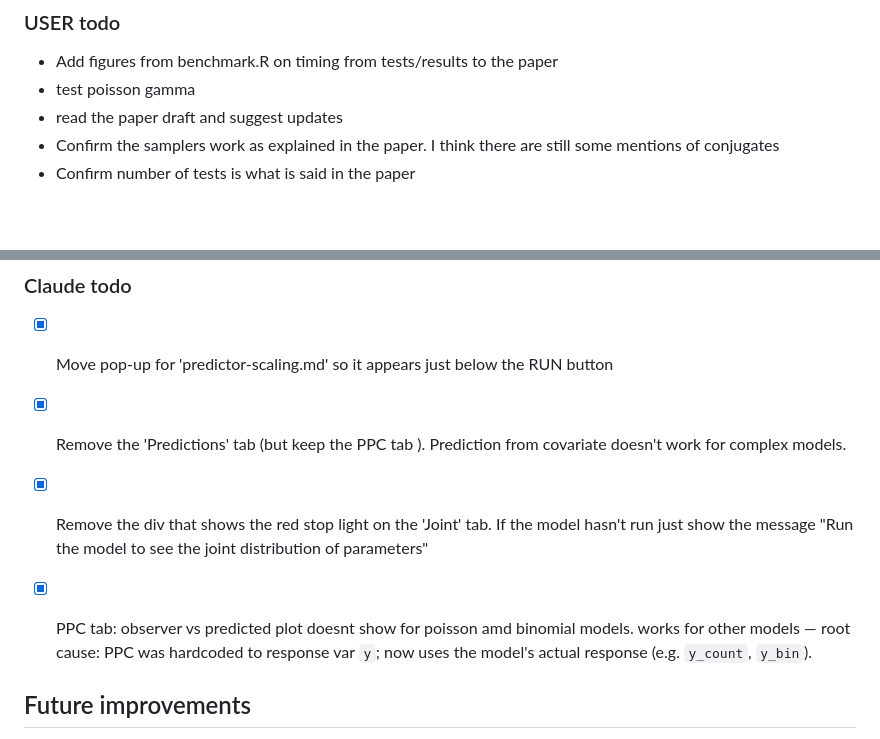
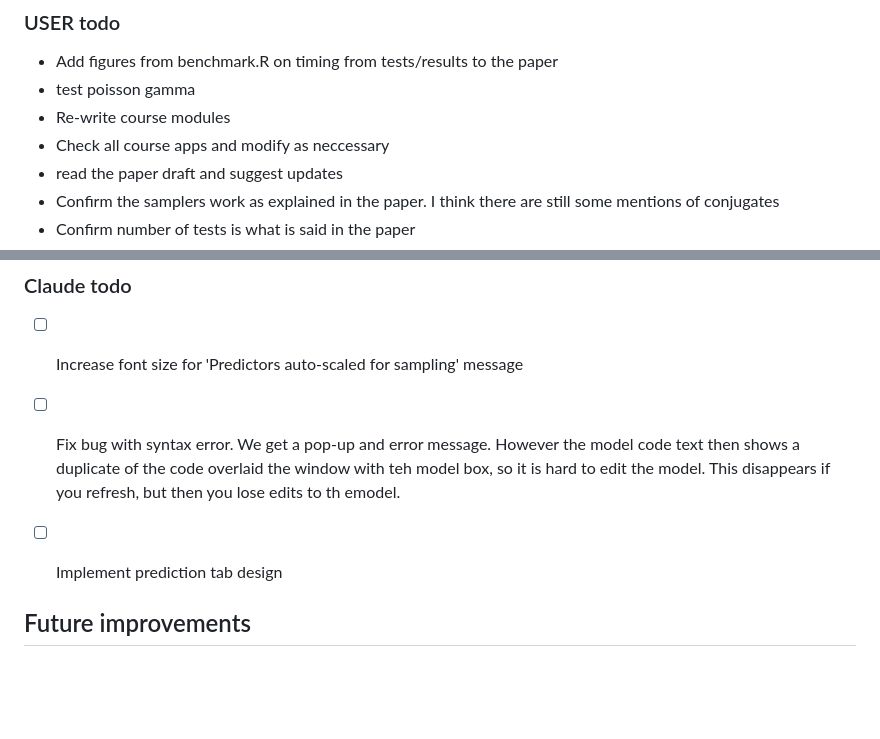
Before and after one commit to cbrown5/FANGS, a Markdown page: PROGRESS.md, 2 parts joined by grey strips. GitHub-like rendering; blank space fills up the shorter version.

Commit message:
add plan for prediction tab

```diff
--- a/PROGRESS.md
+++ b/PROGRESS.md
@@ -51,6 +51,8 @@ All core modules are implemented and 253 tests pass.
 ### USER todo
 - Add figures from benchmark.R on timing from tests/results to the paper
 - test poisson gamma
+- Re-write course modules
+- Check all course apps and modify as neccessary
 - read the paper draft and suggest updates
 - Confirm the samplers work as explained in the paper. I think there are still some mentions of conjugates
 - Confirm number of tests is what is said in the paper
@@ -65,10 +67,9 @@ All core modules are implemented and 253 tests pass.
 
 
 ### Claude todo
-- [x] Move pop-up for 'predictor-scaling.md' so it appears just below the RUN button
-- [x] Remove the 'Predictions' tab (but keep the PPC tab ). Prediction from covariate doesn't work for complex models.
-- [x] Remove the div that shows the red stop light on the 'Joint' tab. If the model hasn't run just show the message "Run the model to see the joint distribution of parameters"
-- [x] PPC tab: observer vs predicted plot doesnt show for poisson amd binomial models. works for other models — root cause: PPC was hardcoded to response var `y`; now uses the model's actual response (e.g. `y_count`, `y_bin`).
+- [ ] Increase font size for 'Predictors auto-scaled for sampling' message
+- [ ] Fix bug with syntax error. We get a pop-up and error message. However the model code text then shows a duplicate of the code overlaid the window with teh model box, so it is hard to edit the model. This disappears if you refresh, but then you lose edits to th emodel.
+- [ ] Implement prediction tab design
 
 
 
```
Also changed, not shown: course/course-progress.md (+0 -43 lines), prediction-tab-plan.md (added, +134 -0 lines).
